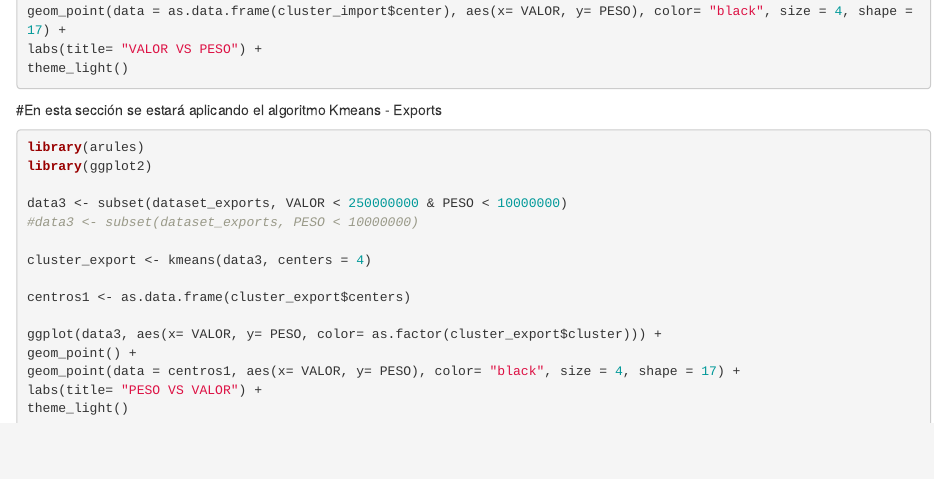
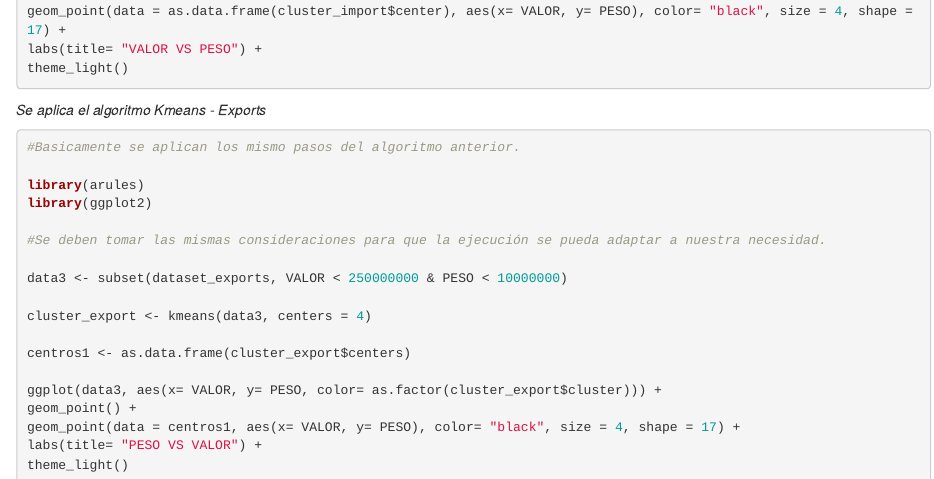
Before and after one commit to snakeeater76/Proyecto_DataMinig_FP_25, an R Markdown document (Proyecto FP Comercio Exterior.Rmd): the page in a window 1100 px wide, from 2950 px down. Rendered offline with R 4.5, knitr and Pandoc, with nearby package versions.

Commit message:
Version Final del Markdown para mi proyecto.
Se presenta la versión final para su evaluación.

````diff
--- a/Proyecto FP Comercio Exterior.Rmd
+++ b/Proyecto FP Comercio Exterior.Rmd
@@ -185,14 +185,18 @@ labs(title= "VALOR VS PESO") +
 theme_light()
 
 ```
-#En esta sección se estará aplicando el algoritmo Kmeans - Exports
+*Se aplica el algoritmo Kmeans - Exports*
 
 ```{r eval=FALSE}
+
+#Basicamente se aplican los mismo pasos del algoritmo anterior.
+
 library(arules)
 library(ggplot2)
 
+#Se deben tomar las mismas consideraciones para que la ejecución se pueda adaptar a nuestra necesidad.
+
 data3 <- subset(dataset_exports, VALOR < 250000000 & PESO < 10000000)
-#data3 <- subset(dataset_exports, PESO < 10000000)
 
 cluster_export <- kmeans(data3, centers = 4)
 
````
